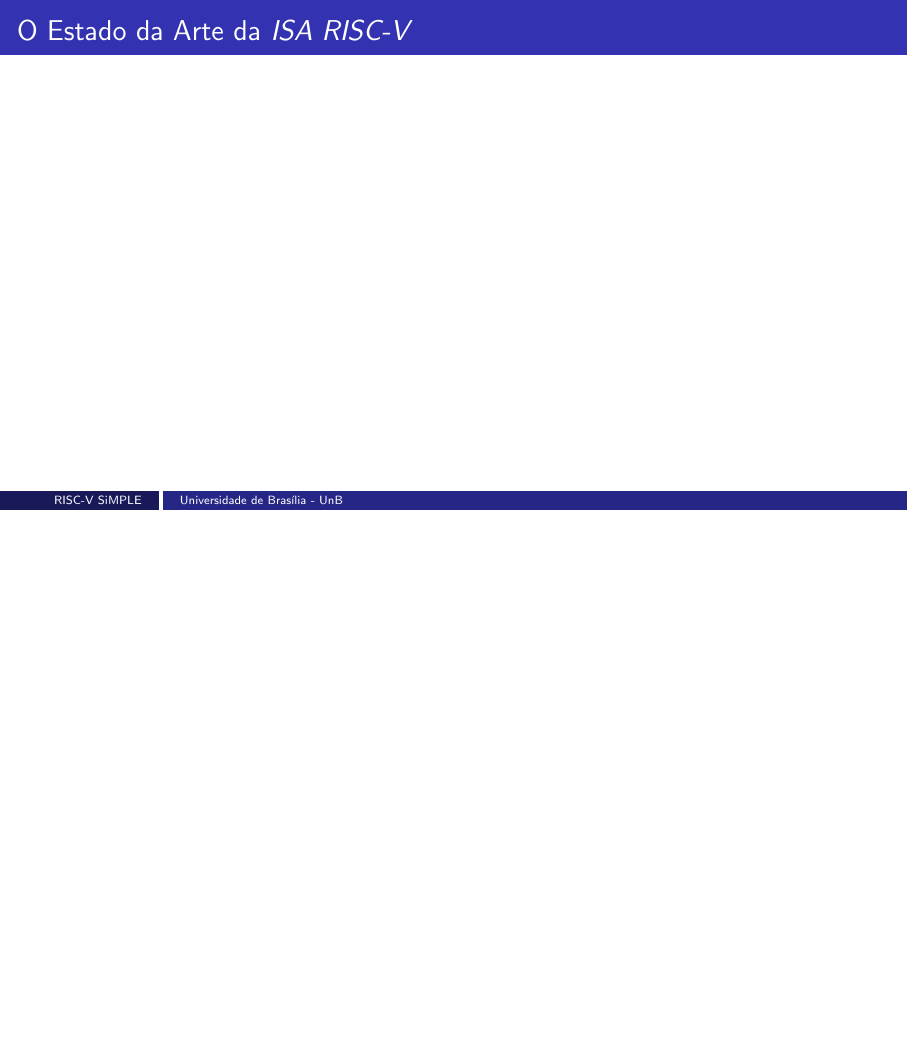
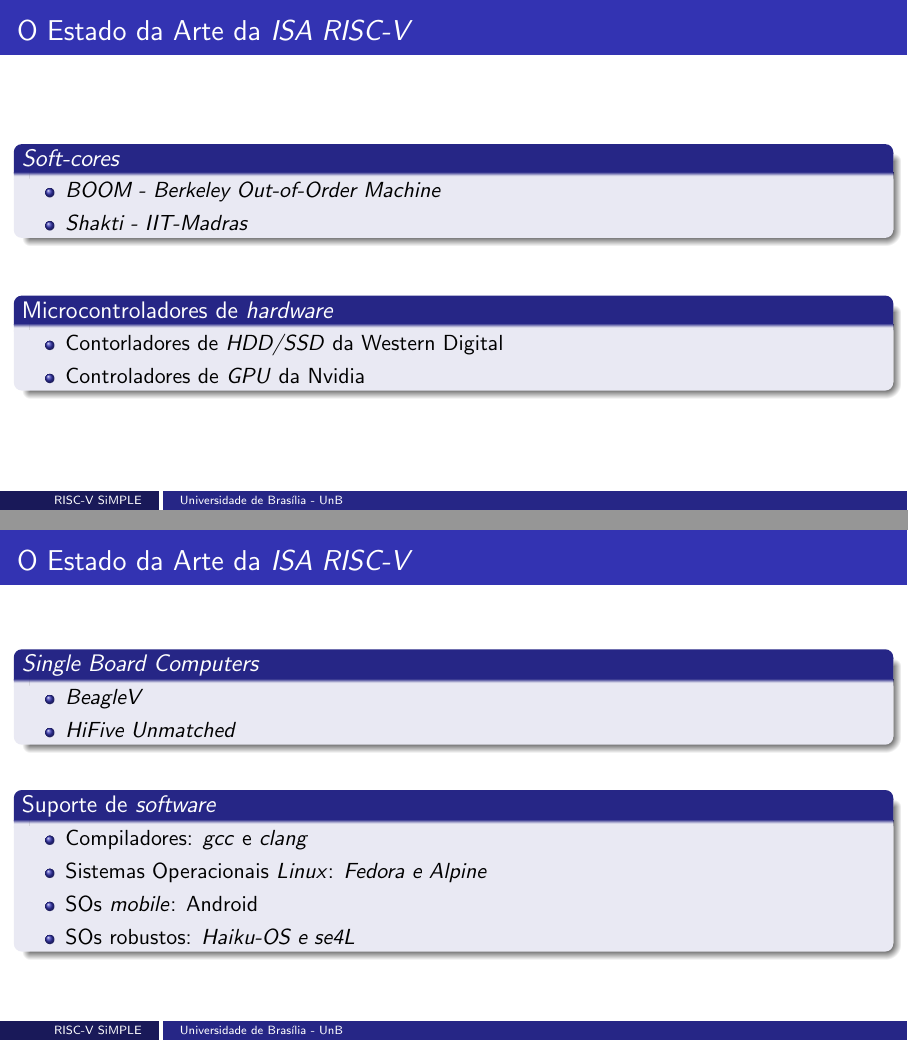
Before and after one commit to arthurbeggs/monografia, LaTeX slides (presentation/presentation.tex): page 31 of 67 before the commit and pages 32 and 33 of 69 after it, the two joined at a grey line, the shorter picture padded with empty space. Compiled offline with pdfLaTeX.

Commit message:
Apresentação quaaase finalizada

```diff
--- a/presentation/presentation.tex
+++ b/presentation/presentation.tex
@@ -306,7 +342,40 @@
     \begin{frame}
         \frametitle{O Estado da Arte da \textit{ISA RISC-V}}
         \vfill
-        {}
+        \begin{block}{\textit{Soft-cores}}
+            \begin{itemize}
+                \item \textit{BOOM - Berkeley Out-of-Order Machine}
+                \item \textit{Shakti - IIT-Madras}
+            \end{itemize}
+        \end{block}
+        \vfill
+        \begin{block}{Microcontroladores de \textit{hardware}}
+            \begin{itemize}
+                \item Contorladores de \textit{HDD/SSD} da Western Digital
+                \item Controladores de \textit{GPU} da Nvidia
+            \end{itemize}
+        \end{block}
+        \vfill
+    \end{frame}
+
+    \begin{frame}
+        \frametitle{O Estado da Arte da \textit{ISA RISC-V}}
+        \vfill
+        \begin{block}{\textit{Single Board Computers}}
+            \begin{itemize}
+                \item \textit{BeagleV}
+                \item \textit{HiFive Unmatched}
+            \end{itemize}
+        \end{block}
+        \vfill
+        \begin{block}{Suporte de \textit{software}}
+            \begin{itemize}
+                \item Compiladores: \textit{gcc} e \textit{clang}
+                \item Sistemas Operacionais \textit{Linux}: \textit{Fedora e Alpine}
+                \item SOs \textit{mobile}: Android
+                \item SOs robustos: \textit{Haiku-OS e se4L}
+            \end{itemize}
+        \end{block}
         \vfill
     \end{frame}
 
```
Also changed, not shown: presentation/presentation.tex (46 more changed lines).
